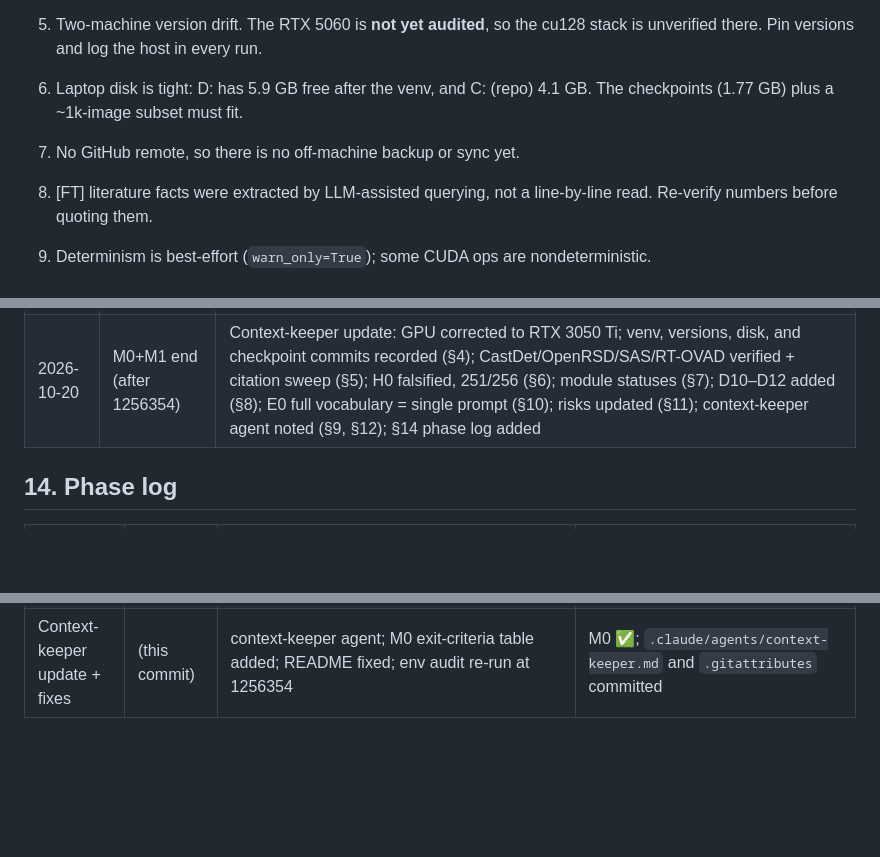
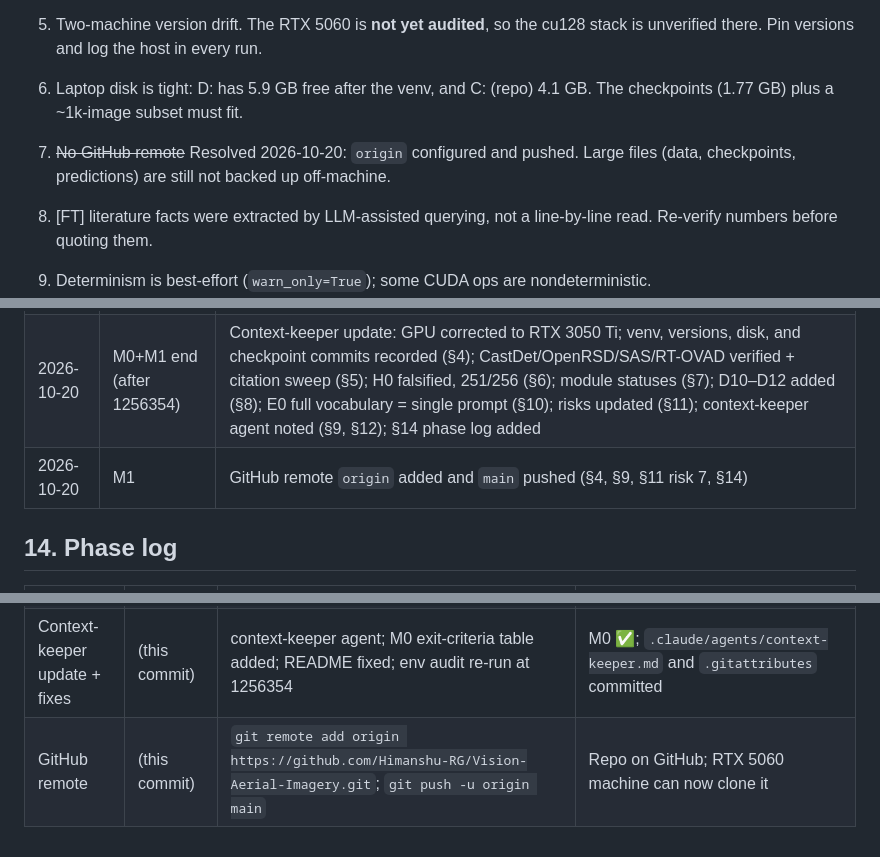
Before and after one commit to Himanshu-RG/Vision-Aerial-Imagery, a Markdown page: CONTEXT.md, 3 parts joined by grey strips. GitHub-like rendering; blank space fills up the shorter version.

```diff
--- a/CONTEXT.md
+++ b/CONTEXT.md
@@ -187,7 +187,7 @@ Metrics: mAP@50, mAP@50:95, recall@100, latency, peak VRAM, failures.
    These can hurt text grounding and create ambiguous "wrong-class" detections. The naming policy is an M2 decision, and it must be applied identically to all methods.
 5. Two-machine version drift. The RTX 5060 is **not yet audited**, so the cu128 stack is unverified there. Pin versions and log the host in every run.
 6. Laptop disk is tight: D: has 5.9 GB free after the venv, and C: (repo) 4.1 GB. The checkpoints (1.77 GB) plus a ~1k-image subset must fit.
-7. No GitHub remote, so there is no off-machine backup or sync yet.
+7. ~~No GitHub remote~~ Resolved 2026-10-20: `origin` configured and pushed. Large files (data, checkpoints, predictions) are still not backed up off-machine.
 8. [FT] literature facts were extracted by LLM-assisted querying, not a line-by-line read. Re-verify numbers before quoting them.
 9. Determinism is best-effort (`warn_only=True`); some CUDA ops are nondeterministic.
 
@@ -202,6 +202,7 @@ Metrics: mAP@50, mAP@50:95, recall@100, latency, peak VRAM, failures.
 |---|---|---|
 | 2026-10-20 | M0/M1 | Initial audit of repo and hardware; literature search; plan approved; git init; directory layout created; CONTEXT.md created |
 | 2026-10-20 | M0+M1 end (after 1256354) | Context-keeper update: GPU corrected to RTX 3050 Ti; venv, versions, disk, and checkpoint commits recorded (§4); CastDet/OpenRSD/SAS/RT-OVAD verified + citation sweep (§5); H0 falsified, 251/256 (§6); module statuses (§7); D10–D12 added (§8); E0 full vocabulary = single prompt (§10); risks updated (§11); context-keeper agent noted (§9, §12); §14 phase log added |
+| 2026-10-20 | M1 | GitHub remote `origin` added and `main` pushed (§4, §9, §11 risk 7, §14) |
 
 ## 14. Phase log
 | Phase | Commit | Key commands | Outcome |
@@ -209,3 +210,4 @@ Metrics: mAP@50, mAP@50:95, recall@100, latency, peak VRAM, failures.
 | M0 literature audit | `1256354` | Firecrawl web searches; Semantic Scholar citation sweep (2506.00333, 2601.22164); `python scripts/check_prompt_length.py --classes configs/lae80c_classes_raw.txt` | 13-work matrix; gap holds as of 2026-10-20; H0 falsified (251/256 tokens); gated decision recorded |
 | M1 repo & compute audit | `1256354` | `python -m venv D:/aerial-ovd-store/venv`; pip install (torch 2.7.1 CPU wheels, transformers 4.57.3, …); `pip install -e .`; `pytest`; `python scripts/env_audit.py`; `python scripts/fetch_checkpoints.py --dry-run` | Laptop env recorded (RTX 3050 Ti, CPU torch); 16/16 tests pass; checkpoint commits resolved (1.77 GB, not downloaded). Pending: RTX 5060 audit, GitHub remote |
 | Context-keeper update + fixes | (this commit) | context-keeper agent; M0 exit-criteria table added; README fixed; env audit re-run at 1256354 | M0 ✅; `.claude/agents/context-keeper.md` and `.gitattributes` committed |
+| GitHub remote | (this commit) | `git remote add origin https://github.com/Himanshu-RG/Vision-Aerial-Imagery.git`; `git push -u origin main` | Repo on GitHub; RTX 5060 machine can now clone it |
```
Also changed, not shown: other parts of CONTEXT.md (+3 -3 lines).
